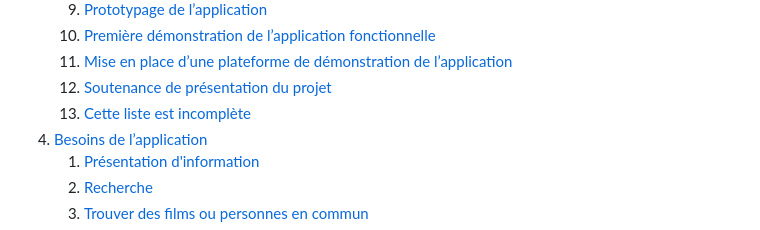
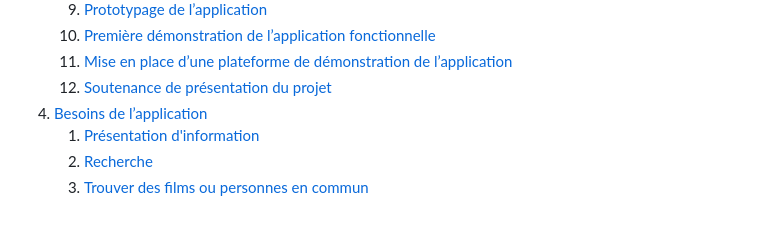
Before and after one commit to GraceKoffi/SAE-Scander-Samy-Grace-Younes-Azzedine, a Markdown page: README.md, the part around the change. Rendered like a GitHub page.

```diff
--- a/README.md
+++ b/README.md
@@ -15,7 +15,6 @@
    10. [Première démonstration de l’application fonctionnelle](#livrable10)
    11. [Mise en place d’une plateforme de démonstration de l’application](#livrable11)
    12. [Soutenance de présentation du projet](#livrable12)
-   13. [Cette liste est incomplète](#livrable13)
 4. [Besoins de l’application](#besoins-de-lapplication)
    1. [Présentation d'information](#presentation-dinformation)
    2. [Recherche](#recherche)
```
